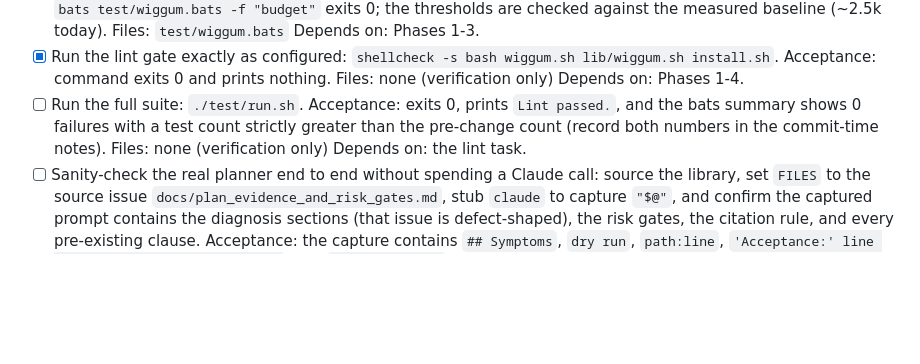
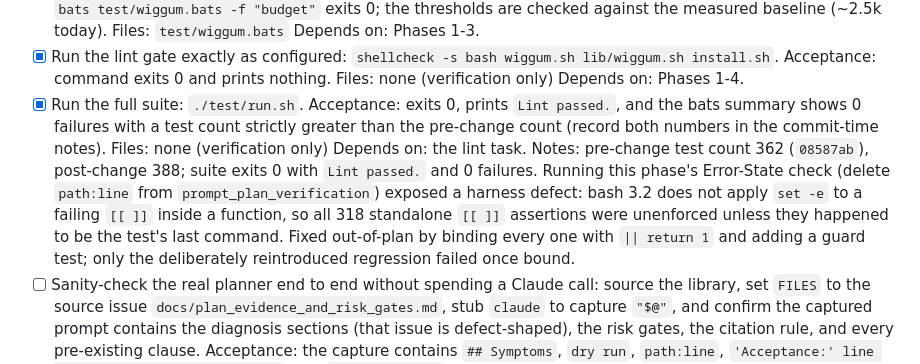
Before and after one commit to benman1/wiggum, a Markdown page: docs/plan_evidence_and_risk_gates_plan.md, the part around the change. Drawn GitHub-style; blank space fills up the shorter version.

Commit message:
reconcile plan status

```diff
--- a/docs/plan_evidence_and_risk_gates_plan.md
+++ b/docs/plan_evidence_and_risk_gates_plan.md
@@ -411,12 +411,19 @@ Every claim this plan makes about current behaviour, with the line that proves i
       Acceptance: command exits 0 and prints nothing.
       Files: none (verification only)
       Depends on: Phases 1-4.
-- [ ] Run the full suite: `./test/run.sh`.
+- [x] Run the full suite: `./test/run.sh`.
       Acceptance: exits 0, prints `Lint passed.`, and the bats summary shows 0 failures with
       a test count strictly greater than the pre-change count (record both numbers in the
       commit-time notes).
       Files: none (verification only)
       Depends on: the lint task.
+      Notes: pre-change test count 362 (`08587ab`), post-change 388; suite exits 0 with
+      `Lint passed.` and 0 failures. Running this phase's Error-State check (delete
+      `path:line` from `prompt_plan_verification`) exposed a harness defect: bash 3.2 does
+      not apply `set -e` to a failing `[[ ]]` inside a function, so all 318 standalone
+      `[[ ]]` assertions were unenforced unless they happened to be the test's last command.
+      Fixed out-of-plan by binding every one with `|| return 1` and adding a guard test;
+      only the deliberately reintroduced regression failed once bound.
 - [ ] Sanity-check the real planner end to end without spending a Claude call: source the
       library, set `FILES` to the source issue `docs/plan_evidence_and_risk_gates.md`, stub
       `claude` to capture `"$@"`, and confirm the captured prompt contains the diagnosis
```
